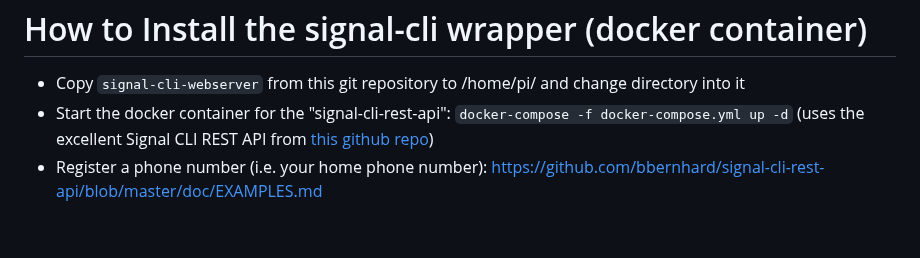
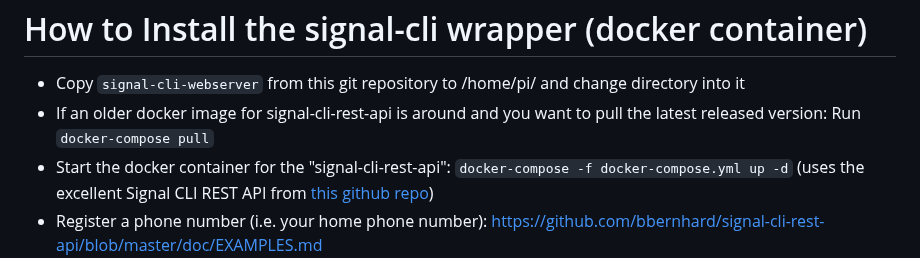
Before and after one commit to stefanthurnherr/family-dashboard, a Markdown page: README.md, the part around the change. Rendered like a GitHub page; blank space fills up the shorter version.

Commit message:
Add info on pulling latest docker image

````diff
--- a/README.md
+++ b/README.md
@@ -48,6 +48,7 @@ How to boot into Chromium kiosk mode
 How to Install the signal-cli wrapper (docker container)
 =======
 * Copy `signal-cli-webserver` from this git repository to /home/pi/ and change directory into it
+* If an older docker image for signal-cli-rest-api is around and you want to pull the latest released version: Run ```docker-compose pull```
 * Start the docker container for the "signal-cli-rest-api": ```docker-compose -f docker-compose.yml up -d``` (uses the excellent Signal CLI REST API from [this github repo](https://github.com/bbernhard/signal-cli-rest-api/))
 * Register a phone number (i.e. your home phone number): https://github.com/bbernhard/signal-cli-rest-api/blob/master/doc/EXAMPLES.md
     * I used my home phone number and it took several attempts (incl. captcha) with timeouts/"wrong captcha" before I got the call with the confirmation code. So keep cool and try again :-)
````
